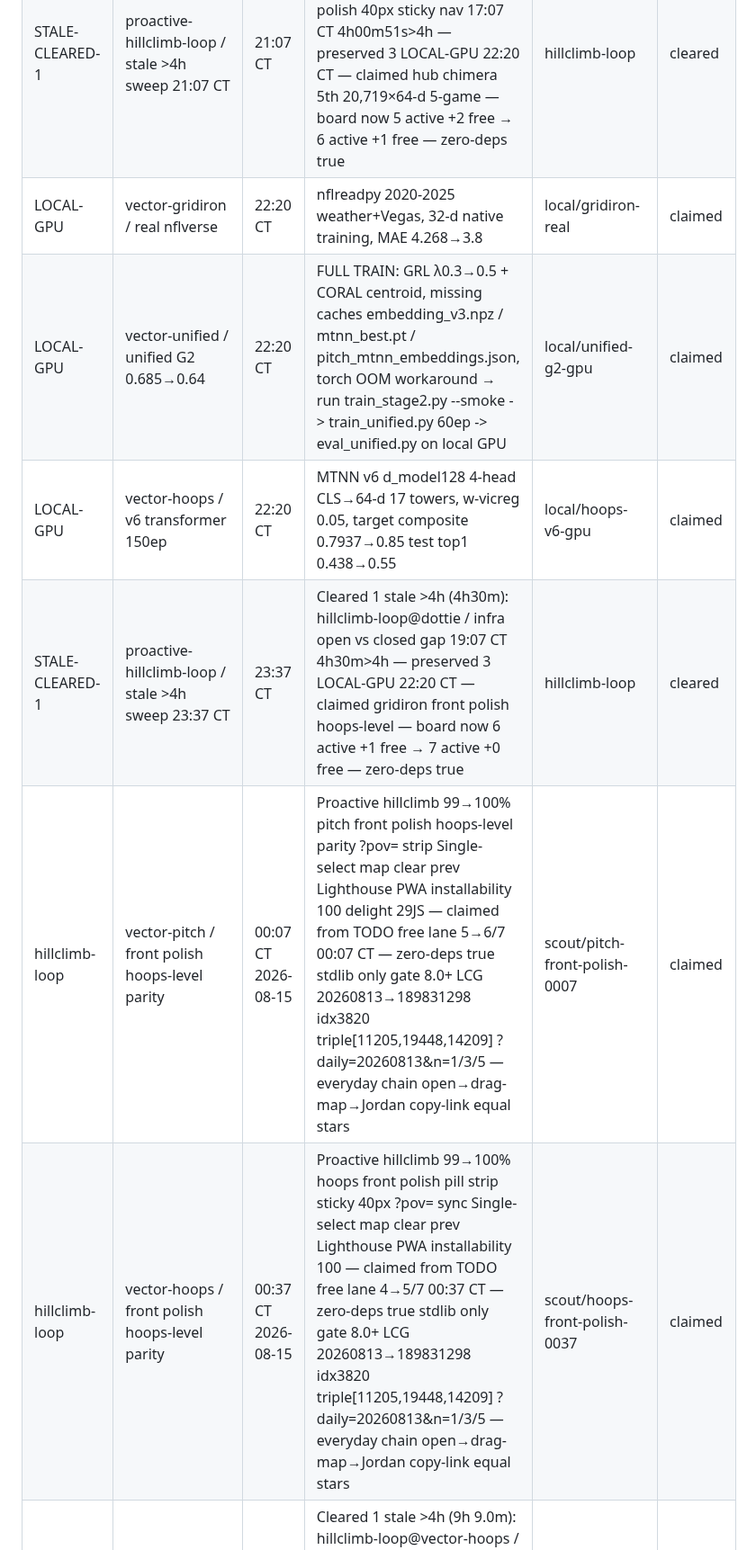
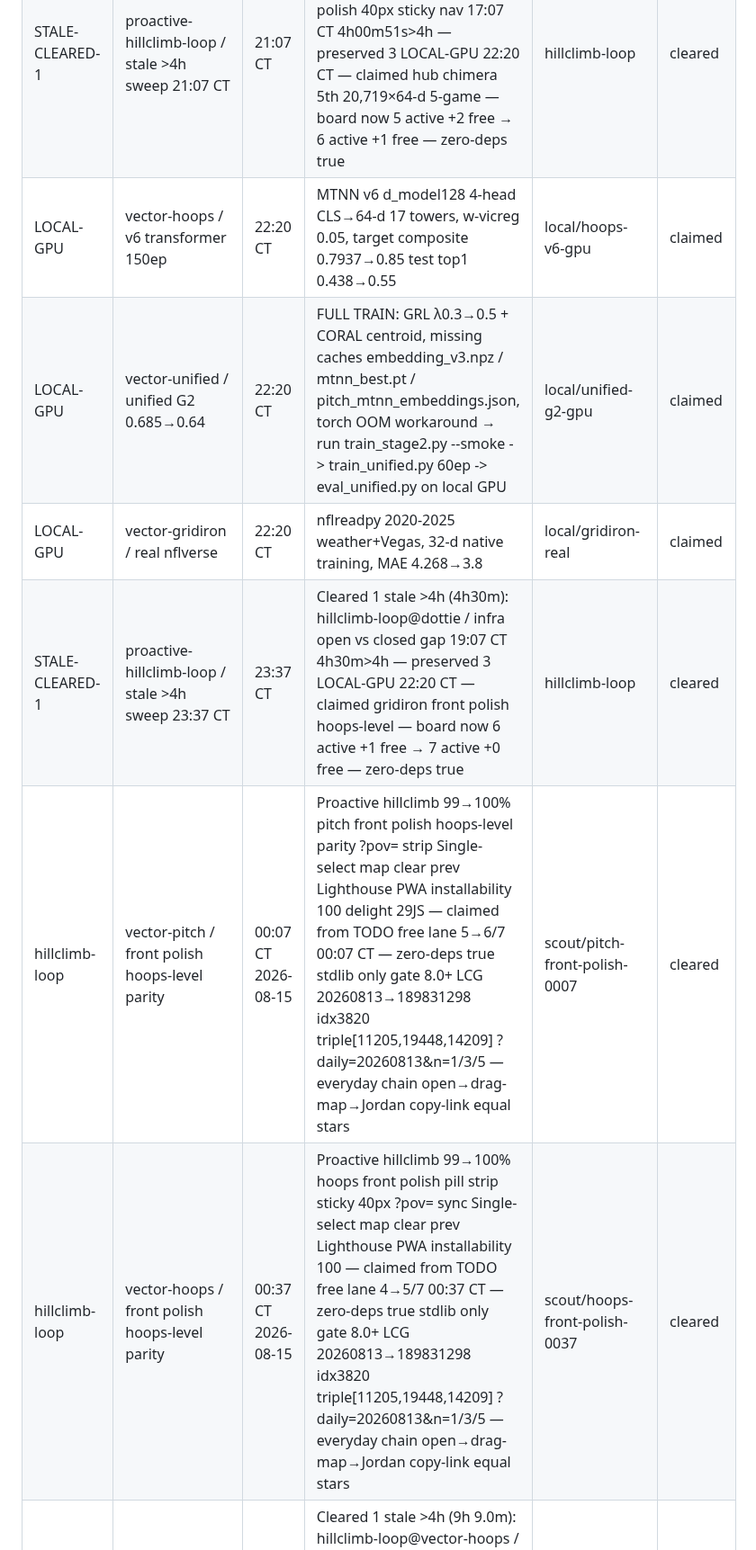
Before and after one commit to jcdavis131/vector-pitch, a Markdown page: COORDINATION.md, the part around one of its changes. Shown at 90% size. Drawn GitHub-style.

```diff
--- a/COORDINATION.md
+++ b/COORDINATION.md
@@ -21,10 +27,10 @@ _Sync: mirrors to each repo COORDINATION.md + TODO.md IN-PROGRESS table_
 | STALE-CLEARED-1 | proactive-hillclimb-loop / stale >4h sweep 20:07 CT | 20:07 CT | Cleared 1 stale >4h (4h00m51s): hillclimb-loop@vector-hub / chimera 20,719×64-d 5-game hub 16:07 CT 4h00m51s>4h — preserved 3 LOCAL-GPU 22:20 CT — claimed hoops front polish pill strip sticky 40px — board now 6 active +1 free — zero-deps true | hillclimb-loop | cleared |
 | STALE-CLEARED-1 | proactive-hillclimb-loop / stale >4h sweep 20:37 CT | 20:37 CT | Cleared 1 stale >4h (4h00m51s): hillclimb-loop@dottie / Forms+Memory v6 192d 16:37 CT 4h00m51s>4h — preserved 3 LOCAL-GPU 22:20 CT — claimed scout-cli universal plug-in any-harness — board now 6 active +1 free — zero-deps true | hillclimb-loop | cleared |
 | STALE-CLEARED-1 | proactive-hillclimb-loop / stale >4h sweep 21:07 CT | 21:07 CT | Cleared 1 stale >4h (4h00m51s): hillclimb-loop@dottie / ACD Native polish 40px sticky nav 17:07 CT 4h00m51s>4h — preserved 3 LOCAL-GPU 22:20 CT — claimed hub chimera 5th 20,719×64-d 5-game — board now 5 active +2 free → 6 active +1 free — zero-deps true | hillclimb-loop | cleared |
+| LOCAL-GPU | vector-hoops / v6 transformer 150ep | 22:20 CT | MTNN v6 d_model128 4-head CLS→64-d 17 towers, w-vicreg 0.05, target composite 0.7937→0.85 test top1 0.438→0.55 | local/hoops-v6-gpu | claimed |
+| LOCAL-GPU | vector-unified / unified G2 0.685→0.64 | 22:20 CT | FULL TRAIN: GRL λ0.3→0.5 + CORAL centroid, missing caches embedding_v3.npz / mtnn_best.pt / pitch_mtnn_embeddings.json, torch OOM workaround → run train_stage2.py --smoke -> train_unified.py 60ep -> eval_unified.py on local GPU | local/unified-g2-gpu | claimed |
 | LOCAL-GPU | vector-gridiron / real nflverse | 22:20 CT | nflreadpy 2020-2025 weather+Vegas, 32-d native training, MAE 4.268→3.8 | local/gridiron-real | claimed |
-| LOCAL-GPU | vector-unified / unified G2 0.685→0.64 | 22:20 CT | FULL TRAIN: GRL λ0.3→0.5 + CORAL centroid, missing caches embedding_v3.npz / mtnn_best.pt / pitch_mtnn_embeddings.json, torch OOM workaround → run train_stage2.py --smoke -> train_unified.py 60ep -> eval_unified.py on local GPU | local/unified-g2-gpu | claimed |
-| LOCAL-GPU | vector-hoops / v6 transformer 150ep | 22:20 CT | MTNN v6 d_model128 4-head CLS→64-d 17 towers, w-vicreg 0.05, target composite 0.7937→0.85 test top1 0.438→0.55 | local/hoops-v6-gpu | claimed |
 | STALE-CLEARED-1 | proactive-hillclimb-loop / stale >4h sweep 23:37 CT | 23:37 CT | Cleared 1 stale >4h (4h30m): hillclimb-loop@dottie / infra open vs closed gap 19:07 CT 4h30m>4h — preserved 3 LOCAL-GPU 22:20 CT — claimed gridiron front polish hoops-level — board now 6 active +1 free → 7 active +0 free — zero-deps true | hillclimb-loop | cleared |
-| hillclimb-loop | vector-pitch / front polish hoops-level parity | 00:07 CT 2026-08-15 | Proactive hillclimb 99→100% pitch front polish hoops-level parity ?pov= strip Single-select map clear prev Lighthouse PWA installability 100 delight 29JS — claimed from TODO free lane 5→6/7 00:07 CT — zero-deps true stdlib only gate 8.0+ LCG 20260813→189831298 idx3820 triple[11205,19448,14209] ?daily=20260813&n=1/3/5 — everyday chain open→drag-map→Jordan copy-link equal stars | scout/pitch-front-polish-0007 | claimed |
-| hillclimb-loop | vector-hoops / front polish hoops-level parity | 00:37 CT 2026-08-15 | Proactive hillclimb 99→100% hoops front polish pill strip sticky 40px ?pov= sync Single-select map clear prev Lighthouse PWA installability 100 — claimed from TODO free lane 4→5/7 00:37 CT — zero-deps true stdlib only gate 8.0+ LCG 20260813→189831298 idx3820 triple[11205,19448,14209] ?daily=20260813&n=1/3/5 — everyday chain open→drag-map→Jordan copy-link equal stars | scout/hoops-front-polish-0037 | claimed |
+| hillclimb-loop | vector-pitch / front polish hoops-level parity | 00:07 CT 2026-08-15 | Proactive hillclimb 99→100% pitch front polish hoops-level parity ?pov= strip Single-select map clear prev Lighthouse PWA installability 100 delight 29JS — claimed from TODO free lane 5→6/7 00:07 CT — zero-deps true stdlib only gate 8.0+ LCG 20260813→189831298 idx3820 triple[11205,19448,14209] ?daily=20260813&n=1/3/5 — everyday chain open→drag-map→Jordan copy-link equal stars | scout/pitch-front-polish-0007 | cleared |
+| hillclimb-loop | vector-hoops / front polish hoops-level parity | 00:37 CT 2026-08-15 | Proactive hillclimb 99→100% hoops front polish pill strip sticky 40px ?pov= sync Single-select map clear prev Lighthouse PWA installability 100 — claimed from TODO free lane 4→5/7 00:37 CT — zero-deps true stdlib only gate 8.0+ LCG 20260813→189831298 idx3820 triple[11205,19448,14209] ?daily=20260813&n=1/3/5 — everyday chain open→drag-map→Jordan copy-link equal stars | scout/hoops-front-polish-0037 | cleared |
 | STALE-CLEARED-1 | proactive-hillclimb-loop / stale >4h sweep 00:37 CT | 00:37 CT 2026-08-15 | Cleared 1 stale >4h (9h 9.0m): hillclimb-loop@vector-hoops / front polish hoops-level 21.6k map visible dark bg single-select 15:40 CT 2026-08-14 CT 9.0h >4h — preserved 3 LOCAL-GPU 22:20 CT — board now 5 active + 2 free — zero-deps true | hillclimb-loop | cleared |
```
Also changed, not shown: other parts of COORDINATION.md (+19 -23 lines).
